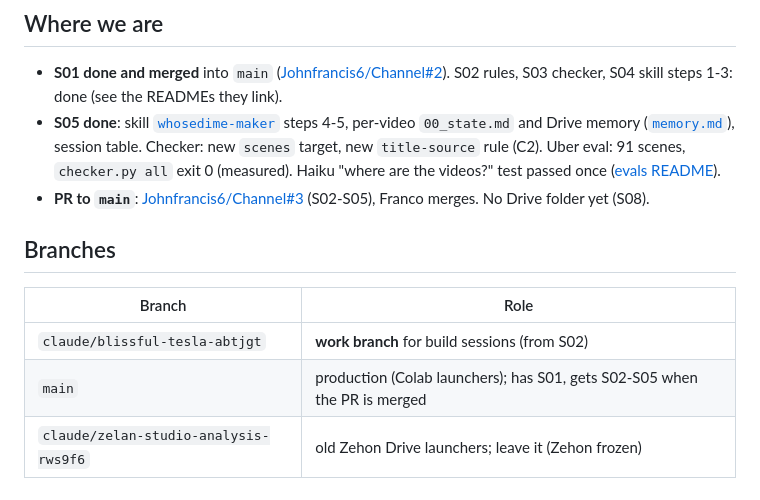
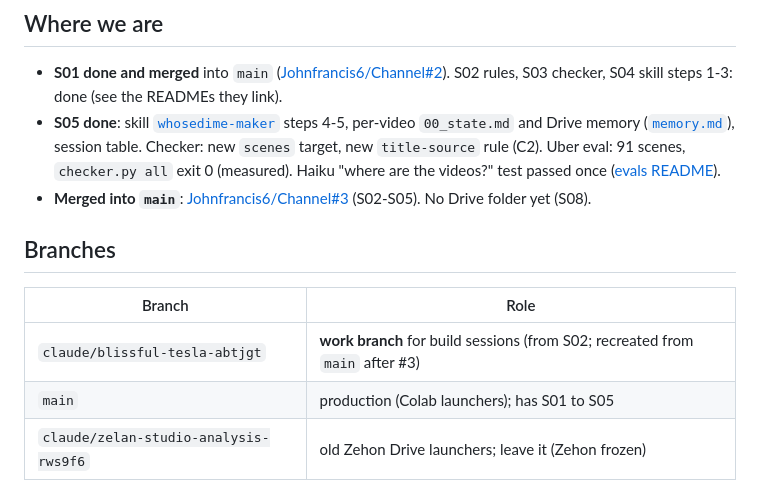
Before and after one commit to Johnfrancis6/Channel, a Markdown page: docs/whosedime/STATE.md, the part around the change. GitHub-like rendering.

Commit message:
STATE and S06 prompt: S02-S05 merged into main (#3), work branch recreated
Co-Authored-By: Claude Opus 5.5 <noreply@anthropic.com>
Claude-Session: https://claude.ai/code/session_01Cw13LdhzyiVU46zmJ1Yzvk

```diff
--- a/docs/whosedime/STATE.md
+++ b/docs/whosedime/STATE.md
@@ -15,14 +15,14 @@ Plan: [`ROADMAP.md`](ROADMAP.md). Decisions: [`DECISIONS.md`](DECISIONS.md).
   session table. Checker: new `scenes` target, new `title-source` rule (C2).
   Uber eval: 91 scenes, `checker.py all` exit 0 (measured). Haiku "where are the videos?" test passed once
   ([evals README](../../whosedime/whosedime-maker/evals/README.md)).
-- **PR to `main`**: [Johnfrancis6/Channel#3](https://github.com/Johnfrancis6/Channel/pull/3) (S02-S05), Franco merges. No Drive folder yet (S08).
+- **Merged into `main`**: [Johnfrancis6/Channel#3](https://github.com/Johnfrancis6/Channel/pull/3) (S02-S05). No Drive folder yet (S08).
 
 ## Branches
 
 | Branch | Role |
 |---|---|
-| `claude/blissful-tesla-abtjgt` | **work branch** for build sessions (from S02) |
-| `main` | production (Colab launchers); has S01, gets S02-S05 when the PR is merged |
+| `claude/blissful-tesla-abtjgt` | **work branch** for build sessions (from S02; recreated from `main` after #3) |
+| `main` | production (Colab launchers); has S01 to S05 |
 | `claude/zelan-studio-analysis-rws9f6` | old Zehon Drive launchers; leave it (Zehon frozen) |
 
 ## Tools
```
Also changed, not shown: 1 other file.
